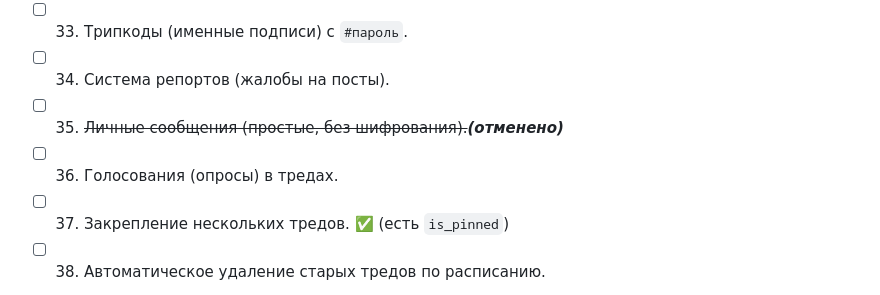
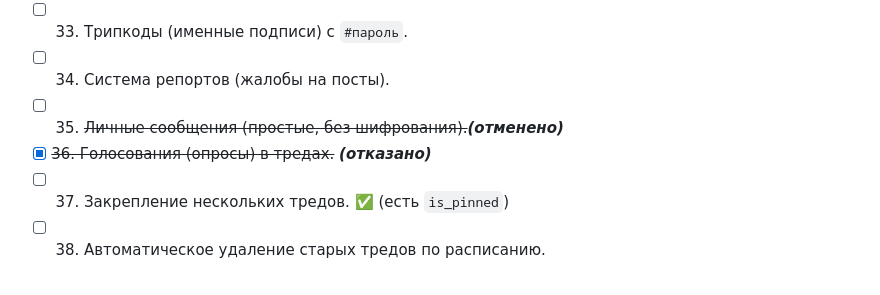
Before and after one commit to yogannnn/deepchan, a Markdown page: ROADMAP.md, the part around the change. Rendered like a GitHub page.

Commit message:
Reject polls feature (item 36)

```diff
--- a/ROADMAP.md
+++ b/ROADMAP.md
@@ -51,7 +51,7 @@
 - [ ] 33. Трипкоды (именные подписи) с `#пароль`.
 - [ ] 34. Система репортов (жалобы на посты).
 - [ ] 35. ~~Личные сообщения (простые, без шифрования).~~***(отменено)***
-- [ ] 36. Голосования (опросы) в тредах.
+- [x] ~~36. Голосования (опросы) в тредах.~~ ***(отказано)***
 - [ ] 37. Закрепление нескольких тредов. ✅ (есть `is_pinned`)
 - [ ] 38. Автоматическое удаление старых тредов по расписанию.
 
```
